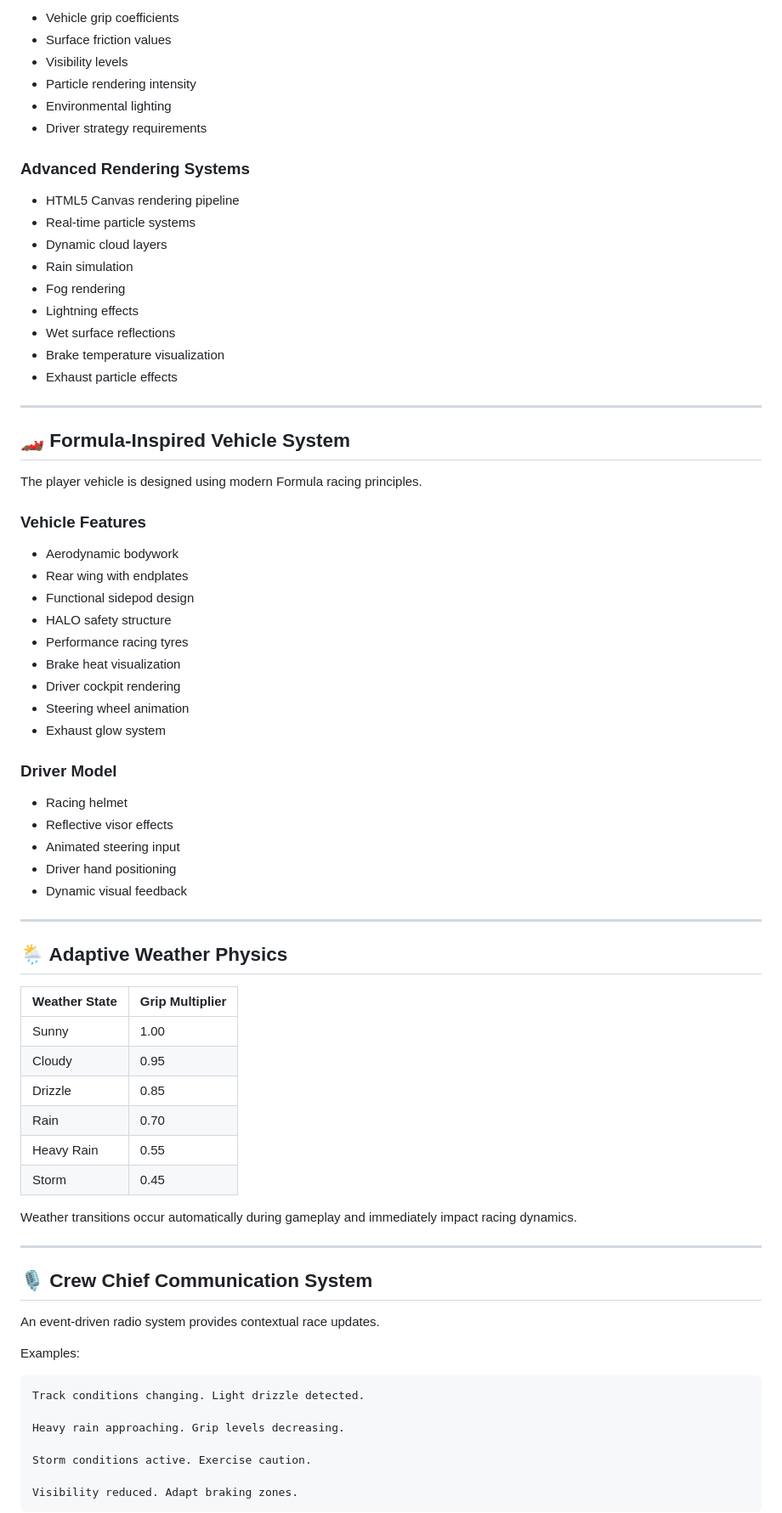
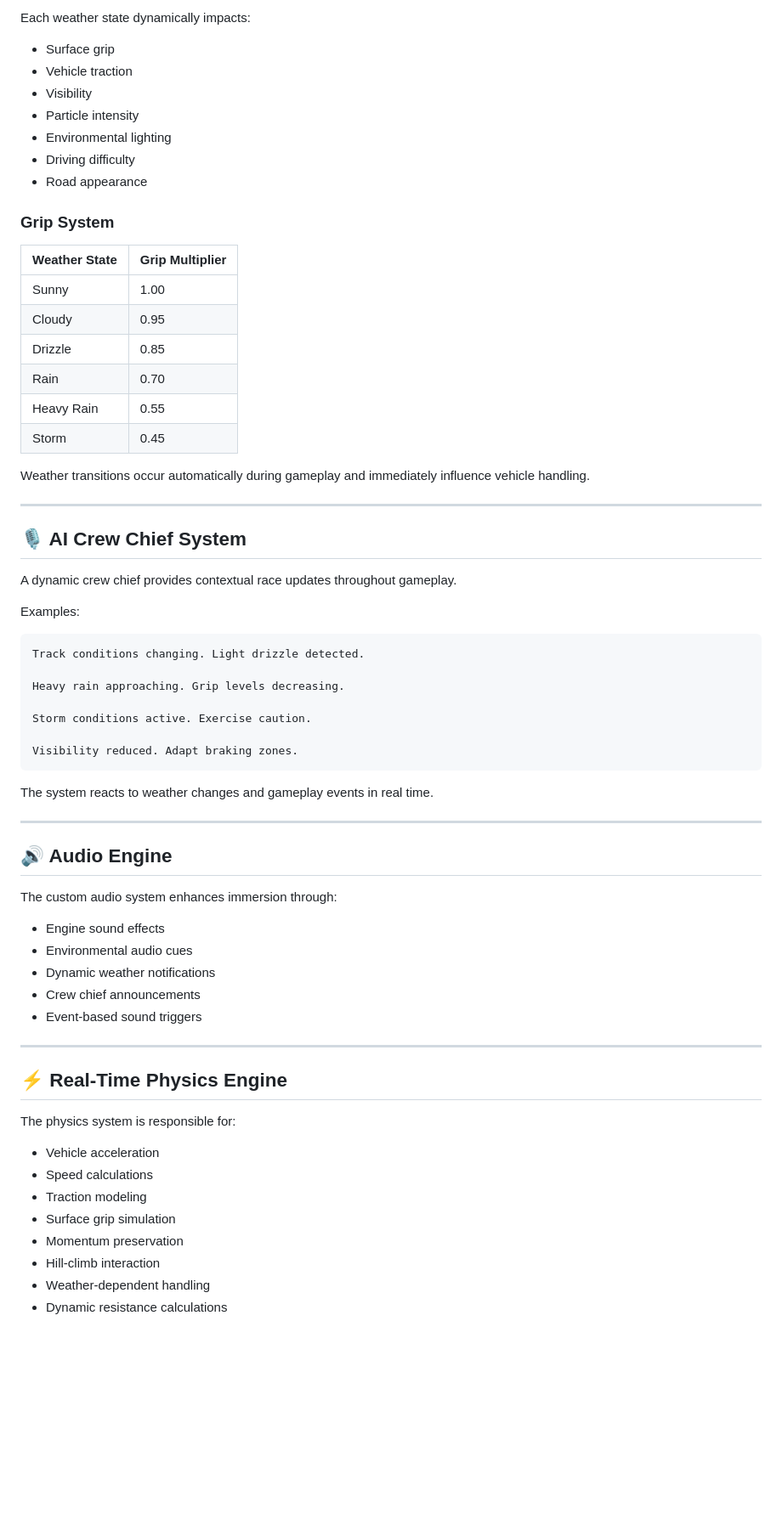
Before and after one commit to bhavesh310/Apex_Racer_Game, a Markdown page: README.md, the part around one of its changes. Shown at 85% size. Drawn GitHub-style; blank space fills up the shorter version.

````diff
--- a/README.md
+++ b/README.md
@@ -58,52 +88,15 @@ Each weather condition dynamically affects:
 
-* Vehicle grip coefficients
-* Surface friction values
-* Visibility levels
-* Particle rendering intensity
+Each weather state dynamically impacts:
+
+* Surface grip
+* Vehicle traction
+* Visibility
+* Particle intensity
 * Environmental lighting
-* Driver strategy requirements
+* Driving difficulty
+* Road appearance
 
-### Advanced Rendering Systems
-
-* HTML5 Canvas rendering pipeline
-* Real-time particle systems
-* Dynamic cloud layers
-* Rain simulation
-* Fog rendering
-* Lightning effects
-* Wet surface reflections
-* Brake temperature visualization
-* Exhaust particle effects
-
----
-
-## 🏎️ Formula-Inspired Vehicle System
-
-The player vehicle is designed using modern Formula racing principles.
-
-### Vehicle Features
-
-* Aerodynamic bodywork
-* Rear wing with endplates
-* Functional sidepod design
-* HALO safety structure
-* Performance racing tyres
-* Brake heat visualization
-* Driver cockpit rendering
-* Steering wheel animation
-* Exhaust glow system
-
-### Driver Model
-
-* Racing helmet
-* Reflective visor effects
-* Animated steering input
-* Driver hand positioning
-* Dynamic visual feedback
-
----
-
-## 🌦️ Adaptive Weather Physics
+### Grip System
 
 | Weather State | Grip Multiplier |
 | ------------- | --------------- |
@@ -114,13 +107,13 @@ The player vehicle is designed using modern Formula racing principles.
 | Heavy Rain    | 0.55            |
 | Storm         | 0.45            |
 
-Weather transitions occur automatically during gameplay and immediately impact racing dynamics.
+Weather transitions occur automatically during gameplay and immediately influence vehicle handling.
 
 ---
 
-## 🎙️ Crew Chief Communication System
+## 🎙️ AI Crew Chief System
 
-An event-driven radio system provides contextual race updates.
+A dynamic crew chief provides contextual race updates throughout gameplay.
 
 Examples:
 
@@ -134,3 +127,32 @@ Storm conditions active. Exercise caution.
 Visibility reduced. Adapt braking zones.
 ```
 
+The system reacts to weather changes and gameplay events in real time.
+
+---
+
+## 🔊 Audio Engine
+
+The custom audio system enhances immersion through:
+
+* Engine sound effects
+* Environmental audio cues
+* Dynamic weather notifications
+* Crew chief announcements
+* Event-based sound triggers
+
+---
+
+## ⚡ Real-Time Physics Engine
+
+The physics system is responsible for:
+
+* Vehicle acceleration
+* Speed calculations
+* Traction modeling
+* Surface grip simulation
+* Momentum preservation
+* Hill-climb interaction
+* Weather-dependent handling
+* Dynamic resistance calculations
+
````
Also changed, not shown: other parts of README.md (+179 -65 lines).
